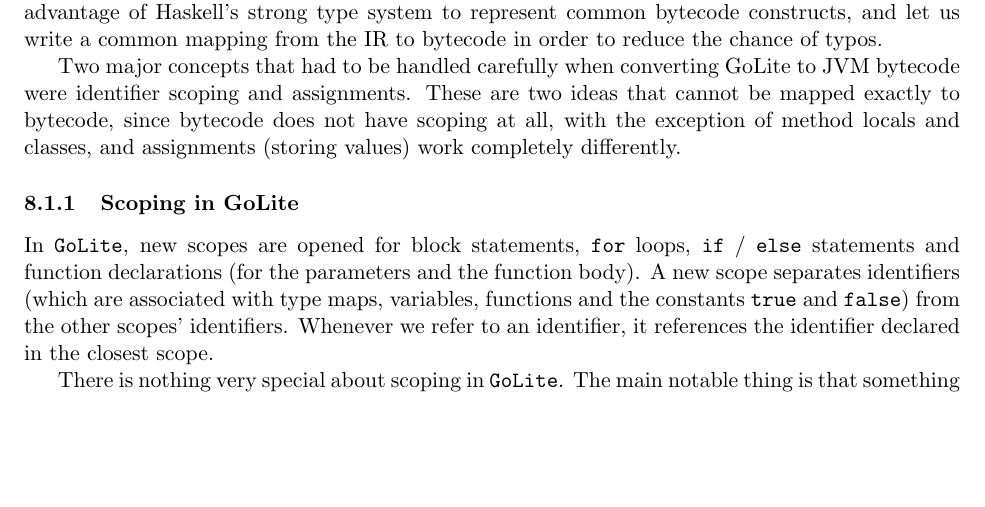
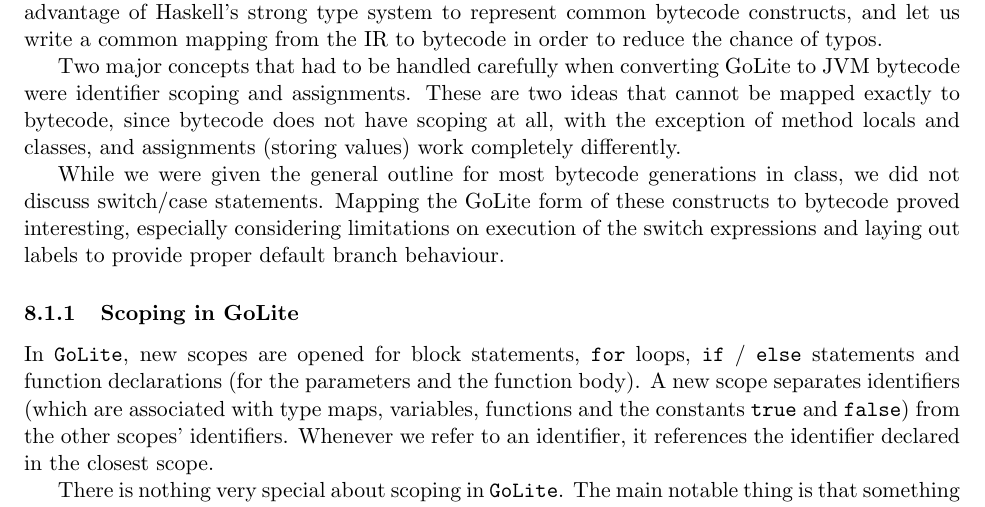
Before and after one commit to gompiler/glc, a LaTeX document (doc/Report.tex): part of page 14 of 23, cut so that both start at the same text, the shorter picture padded with empty space. Compiled offline with pdfLaTeX.

Commit message:
Add text about switch/case

```diff
--- a/doc/Report.tex
+++ b/doc/Report.tex
@@ -719,6 +719,11 @@ cannot be mapped exactly to bytecode, since bytecode does not have scoping at
 all, with the exception of method locals and classes, and assignments (storing values)
 work completely differently.
 
+While we were given the general outline for most bytecode generations in class, we
+did not discuss switch/case statements. Mapping the GoLite form of these constructs
+to bytecode proved interesting, especially considering limitations on execution of
+the switch expressions and laying out labels to provide proper default branch behaviour.
+
 \subsubsection{Scoping in GoLite}
 In \texttt{GoLite}, new scopes are opened for block statements,
 \texttt{for} loops, \texttt{if} / \texttt{else} statements and
```
